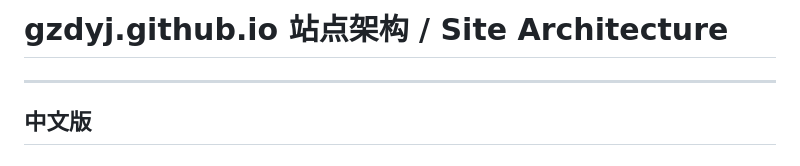
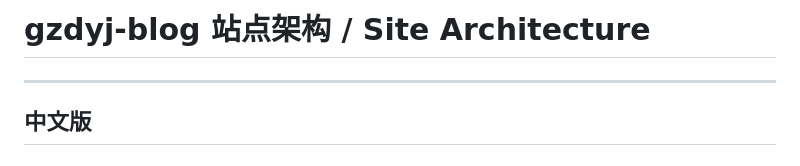
Before and after one commit to gzdyj/gzdyj.github.io, a Markdown page: docs/site-architecture.md, the part around the change. GitHub-like rendering.

```diff
--- a/docs/site-architecture.md
+++ b/docs/site-architecture.md
@@ -1,4 +1,4 @@
-# gzdyj.github.io 站点架构 / Site Architecture
+# gzdyj-blog 站点架构 / Site Architecture
 
 ---
 
```
Also changed, not shown: AGENTS.md (+1 -1 lines).
